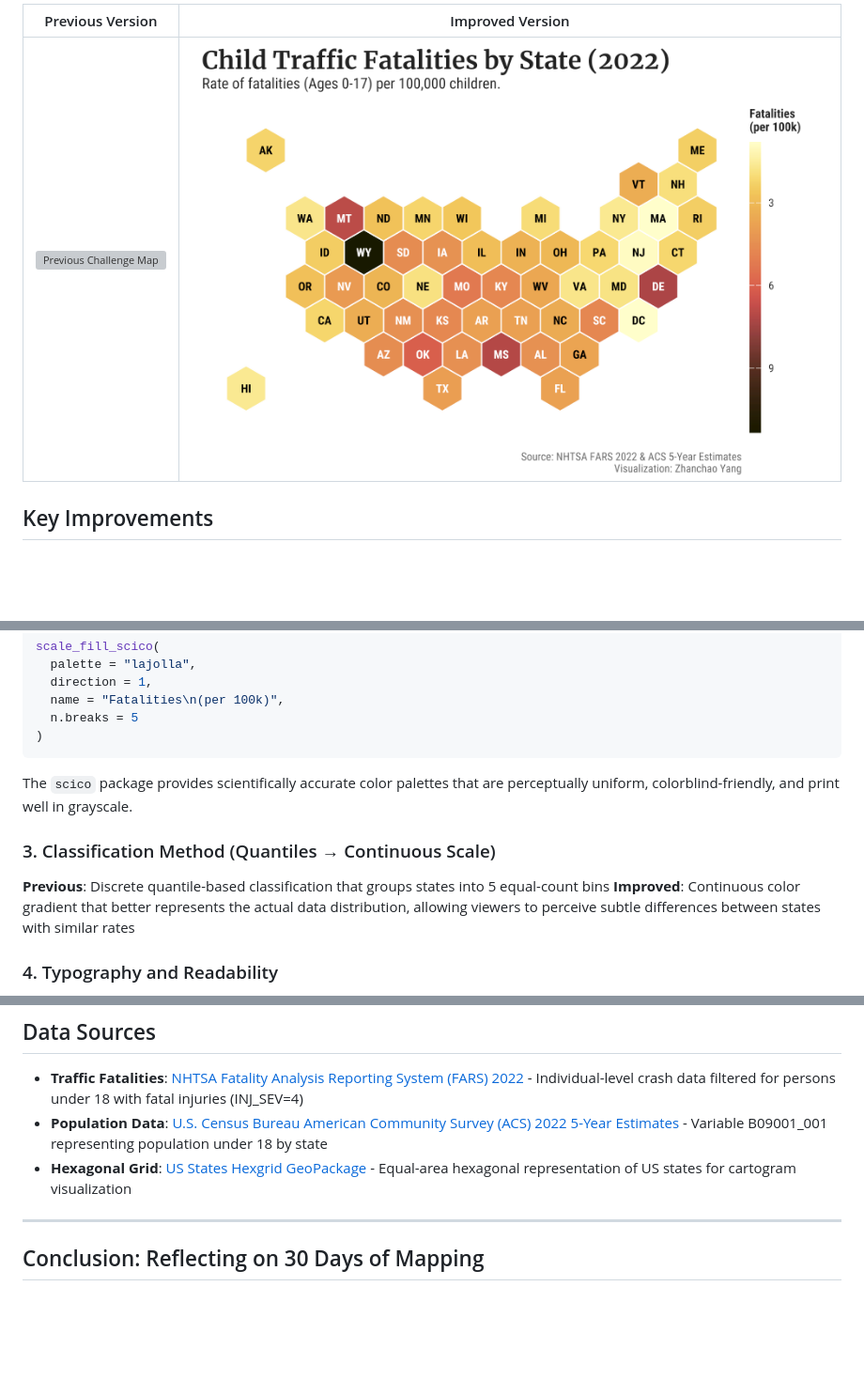
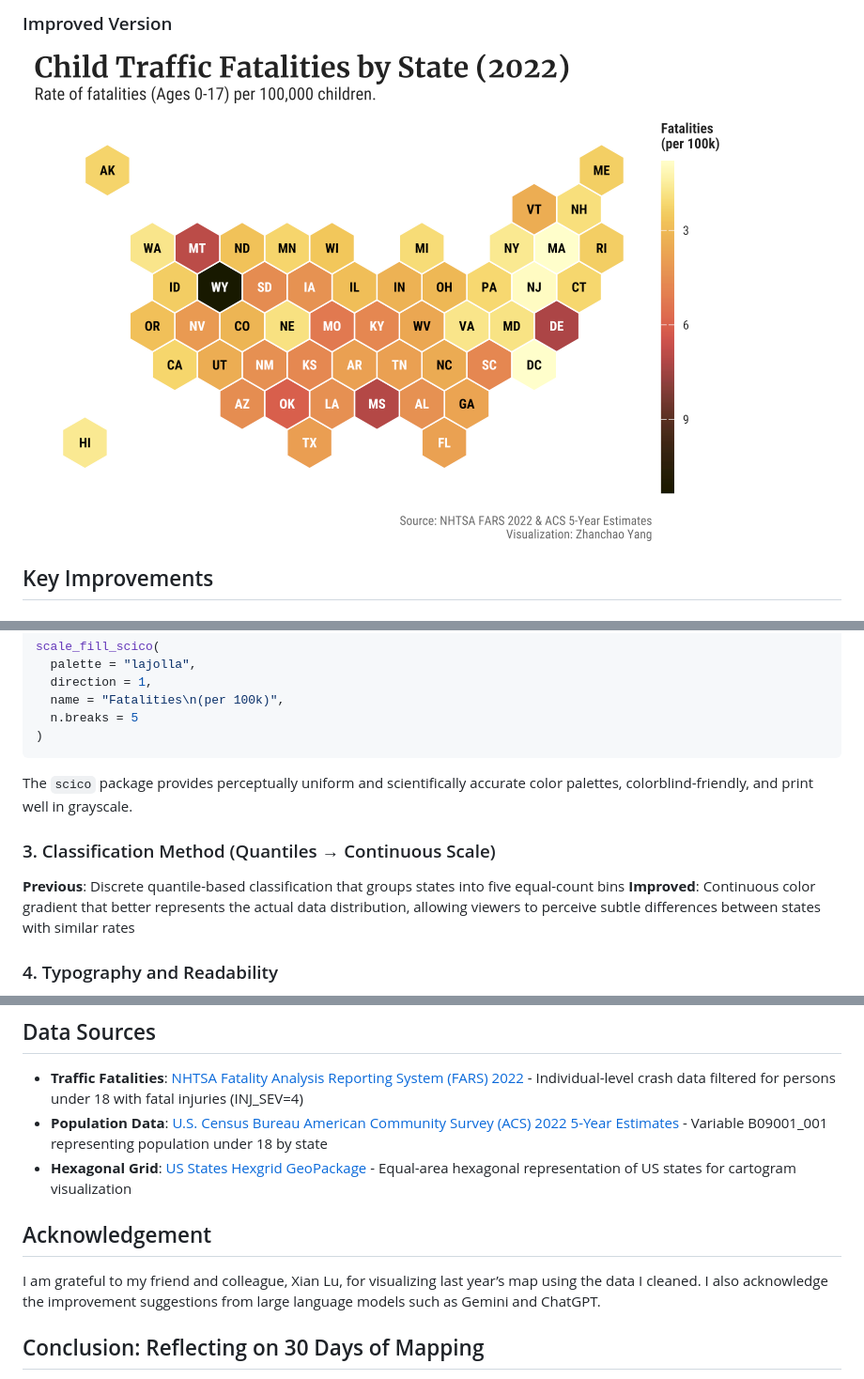
Before and after one commit to zyang91/30-day-map-challenge-2025, a Markdown page: output/day30-makeover.md, 3 parts joined by grey strips. Shown: that part at 94% size. Drawn GitHub-style; blank space fills up the shorter version; grey boxes are pictures that could not be loaded.

Commit message:
Revise Day 30 Map Challenge documentation
Updated the description of the Day 30 makeover, improved clarity in various sections, and added acknowledgments for contributions and tools used.

````diff
--- a/output/day30-makeover.md
+++ b/output/day30-makeover.md
@@ -6,7 +8,6 @@
 
-| Previous Version | Improved Version |
-|:----------------:|:----------------:|
-| ![Previous Challenge Map](../data/day30/previous-challenge.png) | ![Makeover Map](day30-makeover.png) |
+### Improved Version
+![Makeover Map](day30-makeover.png)
 
 ## Key Improvements
 
@@ -44,10 +45,10 @@ scale_fill_scico(
 )
 ```
 
-The `scico` package provides scientifically accurate color palettes that are perceptually uniform, colorblind-friendly, and print well in grayscale.
+The `scico` package provides perceptually uniform and scientifically accurate color palettes, colorblind-friendly, and print well in grayscale.
 
 ### 3. Classification Method (Quantiles → Continuous Scale)
-**Previous**: Discrete quantile-based classification that groups states into 5 equal-count bins
+**Previous**: Discrete quantile-based classification that groups states into five equal-count bins
 **Improved**: Continuous color gradient that better represents the actual data distribution, allowing viewers to perceive subtle differences between states with similar rates
 
 ### 4. Typography and Readability
@@ -126,7 +127,9 @@ state_dets <- read.csv('data/day30/state-details.csv')
 - **Population Data**: [U.S. Census Bureau American Community Survey (ACS) 2022 5-Year Estimates](https://www.census.gov/programs-surveys/acs) - Variable B09001_001 representing population under 18 by state
 - **Hexagonal Grid**: [US States Hexgrid GeoPackage](https://team.carto.com/u/andrew/tables/andrew.us_states_hexgrid/public/map) - Equal-area hexagonal representation of US states for cartogram visualization
 
----
+## Acknowledgement
+
+I am grateful to my friend and colleague, Xian Lu, for visualizing last year’s map using the data I cleaned. I also acknowledge the improvement suggestions from large language models such as Gemini and ChatGPT.
 
 ## Conclusion: Reflecting on 30 Days of Mapping
 
````
Also changed, not shown: other parts of output/day30-makeover.md (+4 -2 lines).
